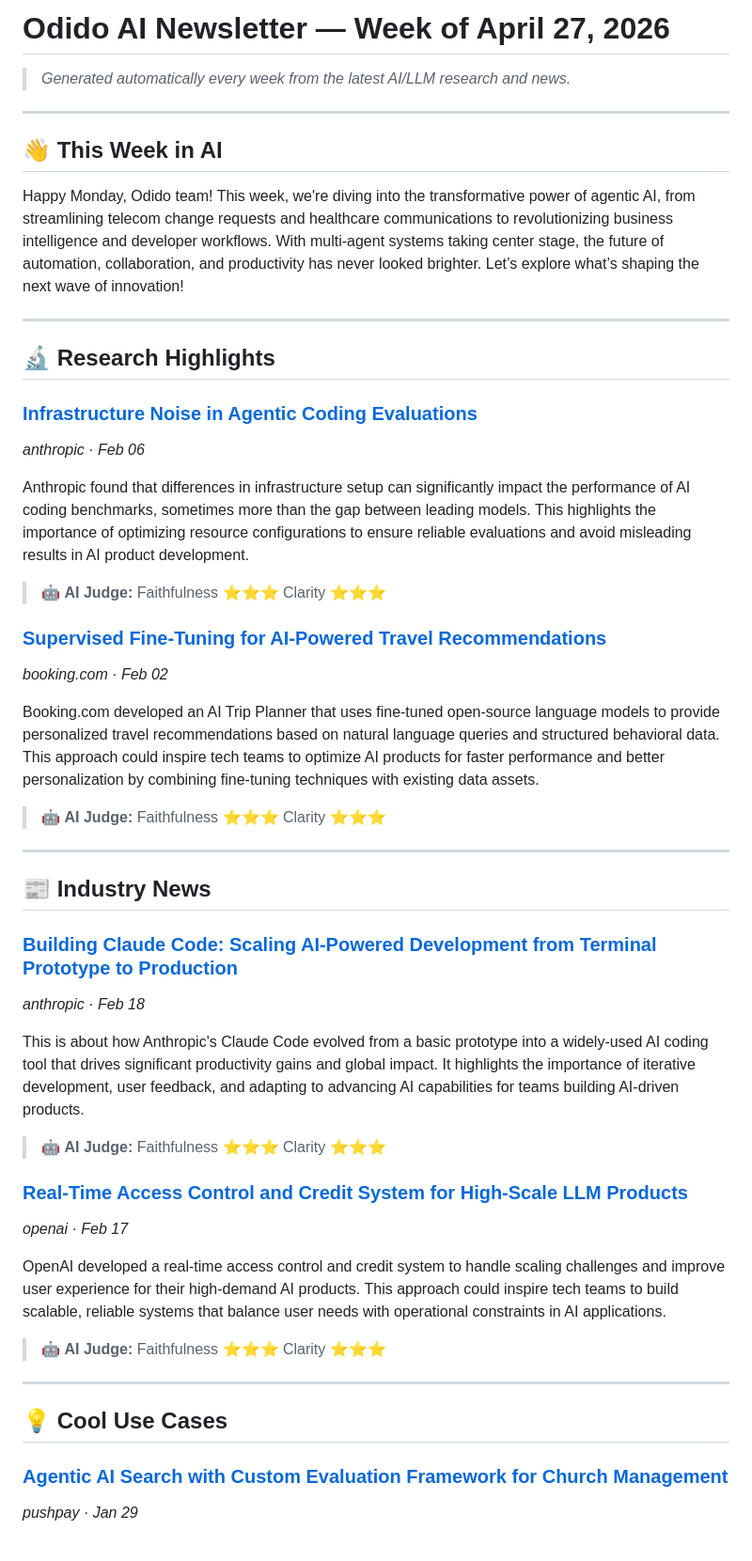
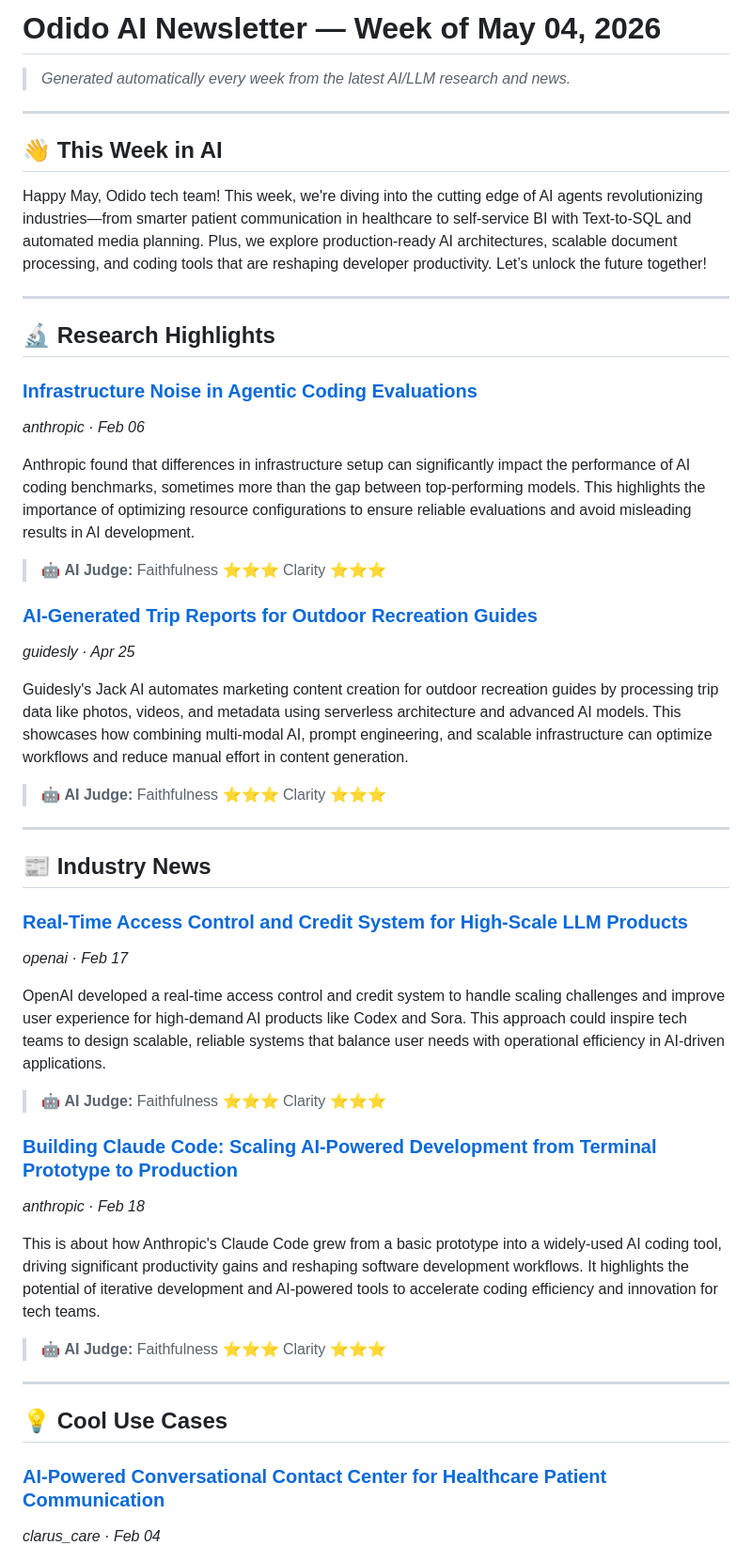
Before and after one commit to Kshitij-AI-Architect/odido-ai-newsletter, a Markdown page: newsletter.md, the part around one of its changes. Shown at 94% size. Rendered like a GitHub page.

Commit message:
newsletter: weekly update 2026-05-04

```diff
--- a/newsletter.md
+++ b/newsletter.md
@@ -1,4 +1,4 @@
-# Odido AI Newsletter — Week of April 27, 2026
+# Odido AI Newsletter — Week of May 04, 2026
 
 > *Generated automatically every week from the latest AI/LLM research and news.*
 
@@ -6,7 +6,7 @@
 
 ## 👋 This Week in AI
 
-Happy Monday, Odido team! This week, we're diving into the transformative power of agentic AI, from streamlining telecom change requests and healthcare communications to revolutionizing business intelligence and developer workflows. With multi-agent systems taking center stage, the future of automation, collaboration, and productivity has never looked brighter. Let’s explore what’s shaping the next wave of innovation!
+Happy May, Odido tech team! This week, we're diving into the cutting edge of AI agents revolutionizing industries—from smarter patient communication in healthcare to self-service BI with Text-to-SQL and automated media planning. Plus, we explore production-ready AI architectures, scalable document processing, and coding tools that are reshaping developer productivity. Let’s unlock the future together!
 
 ---
 
@@ -15,14 +15,14 @@ Happy Monday, Odido team! This week, we're diving into the transformative power
 ### [Infrastructure Noise in Agentic Coding Evaluations](https://www.zenml.io/llmops-database/infrastructure-noise-in-agentic-coding-evaluations)
 *anthropic · Feb 06*
 
-Anthropic found that differences in infrastructure setup can significantly impact the performance of AI coding benchmarks, sometimes more than the gap between leading models. This highlights the importance of optimizing resource configurations to ensure reliable evaluations and avoid misleading results in AI product development.
+Anthropic found that differences in infrastructure setup can significantly impact the performance of AI coding benchmarks, sometimes more than the gap between top-performing models. This highlights the importance of optimizing resource configurations to ensure reliable evaluations and avoid misleading results in AI development.
 
 > 🤖 **AI Judge:** Faithfulness ⭐⭐⭐  Clarity ⭐⭐⭐
 
-### [Supervised Fine-Tuning for AI-Powered Travel Recommendations](https://www.zenml.io/llmops-database/supervised-fine-tuning-for-ai-powered-travel-recommendations)
-*booking.com · Feb 02*
+### [AI-Generated Trip Reports for Outdoor Recreation Guides](https://www.zenml.io/llmops-database/ai-generated-trip-reports-for-outdoor-recreation-guides)
+*guidesly · Apr 25*
 
-Booking.com developed an AI Trip Planner that uses fine-tuned open-source language models to provide personalized travel recommendations based on natural language queries and structured behavioral data. This approach could inspire tech teams to optimize AI products for faster performance and better personalization by combining fine-tuning techniques with existing data assets.
+Guidesly's Jack AI automates marketing content creation for outdoor recreation guides by processing trip data like photos, videos, and metadata using serverless architecture and advanced AI models. This showcases how combining multi-modal AI, prompt engineering, and scalable infrastructure can optimize workflows and reduce manual effort in content generation.
 
 > 🤖 **AI Judge:** Faithfulness ⭐⭐⭐  Clarity ⭐⭐⭐
 
@@ -30,17 +30,17 @@ Booking.com developed an AI Trip Planner that uses fine-tuned open-source langua
 
 ## 📰 Industry News
 
+### [Real-Time Access Control and Credit System for High-Scale LLM Products](https://www.zenml.io/llmops-database/real-time-access-control-and-credit-system-for-high-scale-llm-products)
+*openai · Feb 17*
+
+OpenAI developed a real-time access control and credit system to handle scaling challenges and improve user experience for high-demand AI products like Codex and Sora. This approach could inspire tech teams to design scalable, reliable systems that balance user needs with operational efficiency in AI-driven applications.
+
+> 🤖 **AI Judge:** Faithfulness ⭐⭐⭐  Clarity ⭐⭐⭐
+
 ### [Building Claude Code: Scaling AI-Powered Development from Terminal Prototype to Production](https://www.zenml.io/llmops-database/building-claude-code-scaling-ai-powered-development-from-terminal-prototype-to-production)
 *anthropic · Feb 18*
 
-This is about how Anthropic's Claude Code evolved from a basic prototype into a widely-used AI coding tool that drives significant productivity gains and global impact. It highlights the importance of iterative development, user feedback, and adapting to advancing AI capabilities for teams building AI-driven products.
-
-> 🤖 **AI Judge:** Faithfulness ⭐⭐⭐  Clarity ⭐⭐⭐
-
-### [Real-Time Access Control and Credit System for High-Scale LLM Products](https://www.zenml.io/llmops-database/real-time-access-control-and-credit-system-for-high-scale-llm-products)
-*openai · Feb 17*
-
-OpenAI developed a real-time access control and credit system to handle scaling challenges and improve user experience for their high-demand AI products. This approach could inspire tech teams to build scalable, reliable systems that balance user needs with operational constraints in AI applications.
+This is about how Anthropic's Claude Code grew from a basic prototype into a widely-used AI coding tool, driving significant productivity gains and reshaping software development workflows. It highlights the potential of iterative development and AI-powered tools to accelerate coding efficiency and innovation for tech teams.
 
 > 🤖 **AI Judge:** Faithfulness ⭐⭐⭐  Clarity ⭐⭐⭐
 
@@ -48,6 +48,6 @@ OpenAI developed a real-time access control and credit system to handle scaling
 
 ## 💡 Cool Use Cases
 
-### [Agentic AI Search with Custom Evaluation Framework for Church Management](https://www.zenml.io/llmops-database/agentic-ai-search-with-custom-evaluation-framework-for-church-management)
-*pushpay · Jan 29*
+### [AI-Powered Conversational Contact Center for Healthcare Patient Communication](https://www.zenml.io/llmops-database/ai-powered-conversational-contact-center-for-healthcare-patient-communication)
+*clarus_care · Feb 04*
 
```
Also changed, not shown: other parts of newsletter.md (+46 -46 lines).
